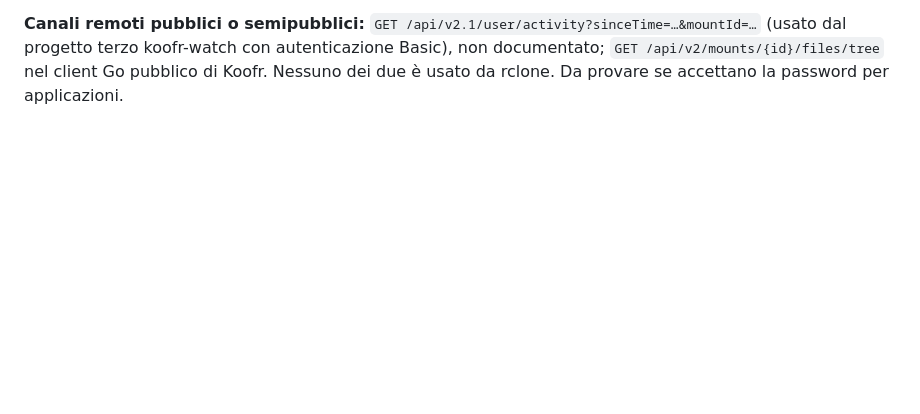
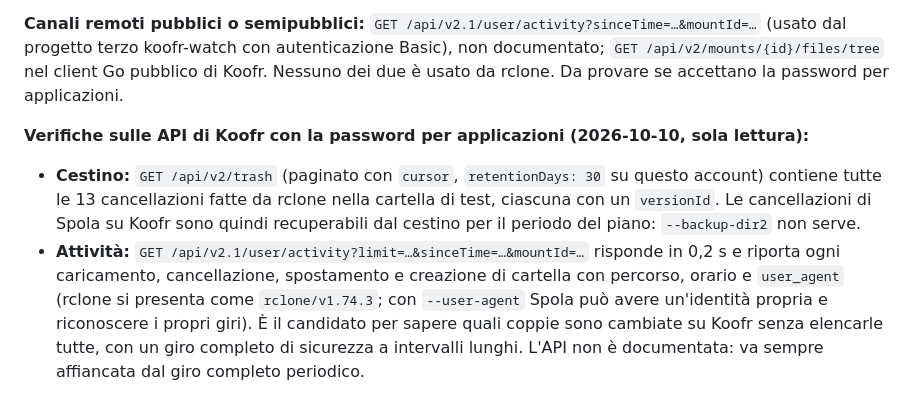
Before and after one commit to daniel-g-carrasco/spola, a Markdown page: docs/progetto.md, the part around the change. GitHub-like rendering; blank space fills up the shorter version.

Commit message:
Design: Koofr trash keeps rclone deletions; the activity feed works with app passwords

```diff
--- a/docs/progetto.md
+++ b/docs/progetto.md
@@ -495,3 +495,8 @@ Koofr Desktop è chiuso: lo studio è stato fatto in sola lettura, a fini di int
 **Esclusioni predefinite di Koofr** (24 regole): `desktop.ini`, `Thumbs.db`, `.DS_Store`, `Icon\r`, `~$*`, `.~*`, `~*.tmp`, `*.part`, `.part-*`, `*.crdownload`, `*.lnk`, `*.ffs_tmp`, `*.syncState`, `$RECYCLE.BIN/`, `System Volume Information/`, `.Spotlight-V100/`, `.fseventsd/`, `.Trashes/`, `SyncTrash/`, `.cache/`, `.syncignore` e varianti.
 
 **Canali remoti pubblici o semipubblici:** `GET /api/v2.1/user/activity?sinceTime=…&mountId=…` (usato dal progetto terzo koofr-watch con autenticazione Basic), non documentato; `GET /api/v2/mounts/{id}/files/tree` nel client Go pubblico di Koofr. Nessuno dei due è usato da rclone. Da provare se accettano la password per applicazioni.
+
+**Verifiche sulle API di Koofr con la password per applicazioni (2026-10-10, sola lettura):**
+
+- **Cestino:** `GET /api/v2/trash` (paginato con `cursor`, `retentionDays: 30` su questo account) contiene tutte le 13 cancellazioni fatte da rclone nella cartella di test, ciascuna con un `versionId`. Le cancellazioni di Spola su Koofr sono quindi recuperabili dal cestino per il periodo del piano: `--backup-dir2` non serve.
+- **Attività:** `GET /api/v2.1/user/activity?limit=…&sinceTime=…&mountId=…` risponde in 0,2 s e riporta ogni caricamento, cancellazione, spostamento e creazione di cartella con percorso, orario e `user_agent` (rclone si presenta come `rclone/v1.74.3`; con `--user-agent` Spola può avere un'identità propria e riconoscere i propri giri). È il candidato per sapere quali coppie sono cambiate su Koofr senza elencarle tutte, con un giro completo di sicurezza a intervalli lunghi. L'API non è documentata: va sempre affiancata dal giro completo periodico.
```
